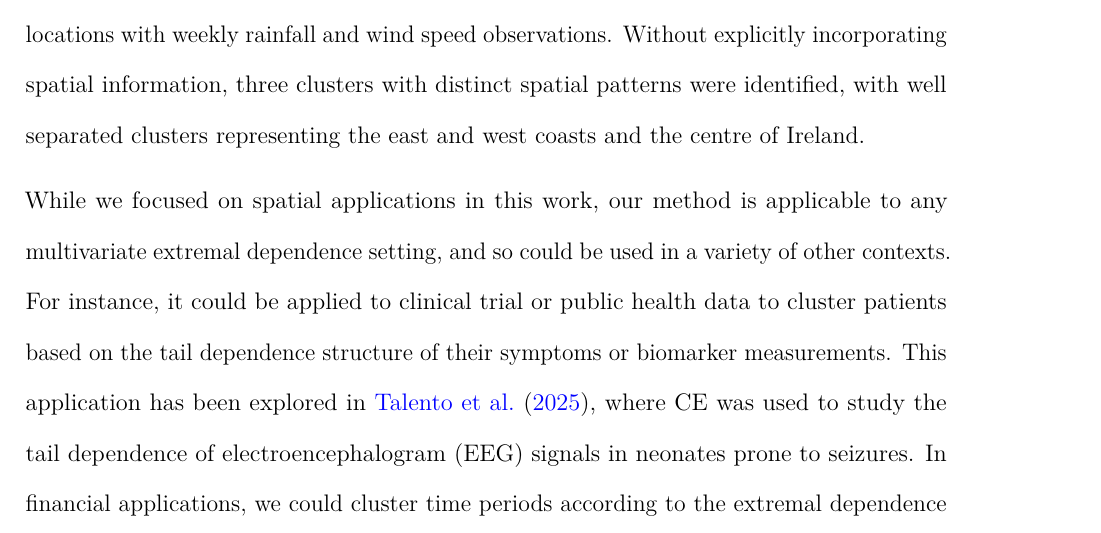
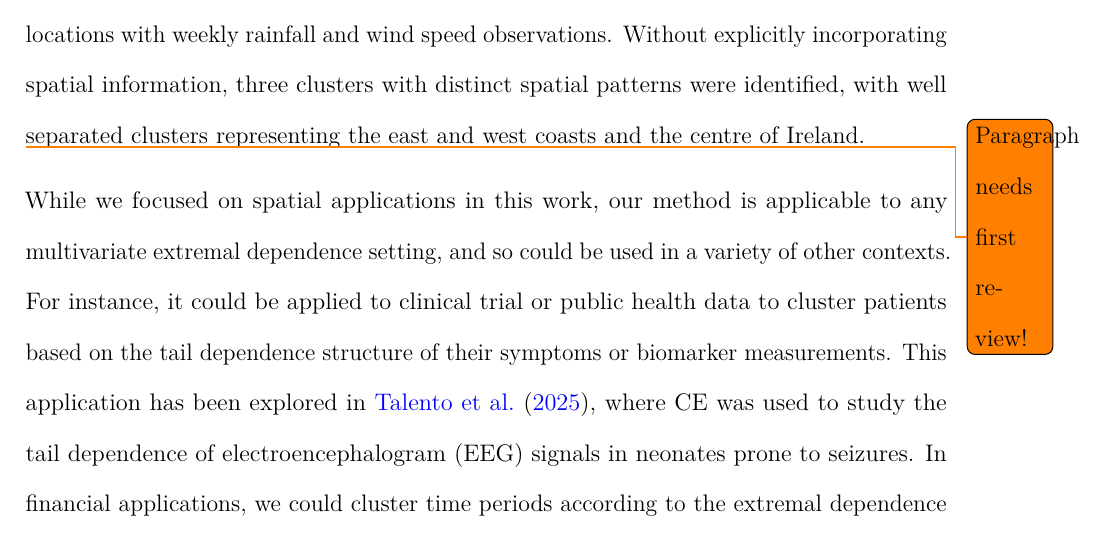
Before and after one commit to potoole7/ce_clust, a LaTeX paper (latex/main.tex): part of page 29 of 37, cut so that both start at the same text. Compiled offline with pdfLaTeX.

Commit message:
Read through of Discussion

```diff
--- a/latex/main.tex
+++ b/latex/main.tex
@@ -2267,6 +2267,7 @@ We applied our extremal clustering method to Irish meteorological data, consisti
 Without explicitly incorporating spatial information, three clusters with distinct spatial patterns were identified, with well separated clusters representing the east and west coasts and the centre of Ireland.
 
 % Extension
+\todo{Paragraph needs first review!}
 % While our motivating example was spatial, our method is broadly applicable to any multivariate extremal dependence setting and could therefore be employed in a variety of other contexts.
 While we focused on spatial applications in this work, our method is applicable to any multivariate extremal dependence setting, and so could be used in a variety of other contexts.
 For instance, it could be applied to clinical trial or public health data to cluster patients based on the tail dependence structure of their symptoms or biomarker measurements.
```
